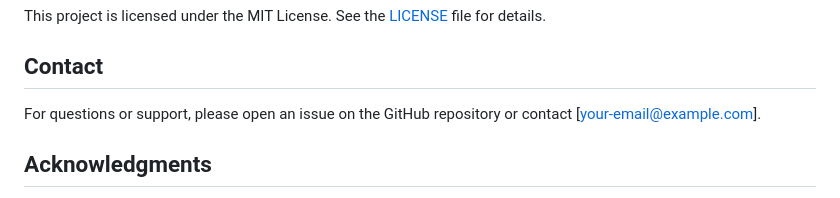
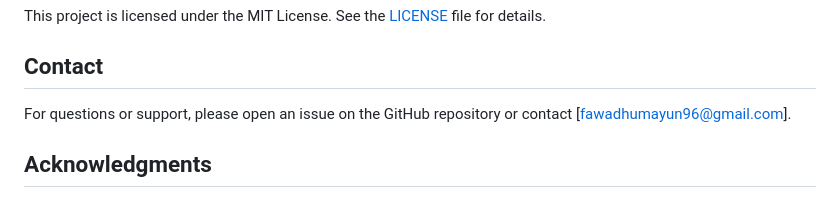
Before and after one commit to fawad57/FM-Playground, a Markdown page: README.md, the part around the change. GitHub-like rendering.

```diff
--- a/README.md
+++ b/README.md
@@ -246,7 +246,7 @@ This project is licensed under the MIT License. See the [LICENSE](LICENSE) file
 
 ## Contact
 
-For questions or support, please open an issue on the GitHub repository or contact [your-email@example.com].
+For questions or support, please open an issue on the GitHub repository or contact [fawadhumayun96@gmail.com].
 
 ## Acknowledgments
 
```
